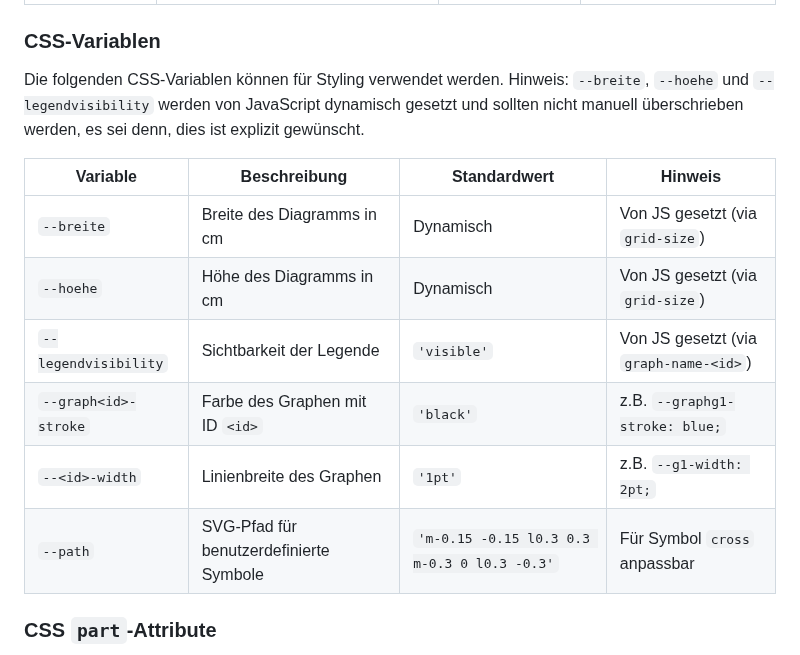
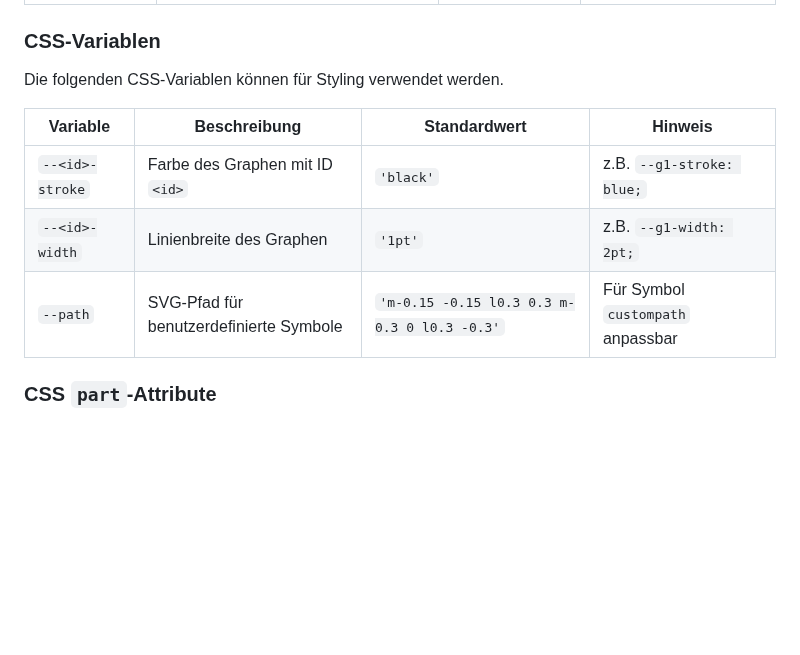
Before and after one commit to chrille69/xy-graphs, a Markdown page: README.md, the part around one of its changes. Rendered like a GitHub page; blank space fills up the shorter version.

Commit message:
Korrekturen am README

```diff
--- a/README.md
+++ b/README.md
@@ -68,16 +68,13 @@ ASCII-Buchstaben beginnen muss (z.B. `g1`):
 | `graph-name-<id>`   | Name in der Legende                                       | `null`         | `'Quadratfunktion'`        |
 
 ### CSS-Variablen
-Die folgenden CSS-Variablen können für Styling verwendet werden. Hinweis: `--breite`, `--hoehe` und `--legendvisibility` werden von JavaScript dynamisch gesetzt und sollten nicht manuell überschrieben werden, es sei denn, dies ist explizit gewünscht.
+Die folgenden CSS-Variablen können für Styling verwendet werden.
 
-| Variable                | Beschreibung                          | Standardwert       | Hinweis                          |
-|-------------------------|---------------------------------------|--------------------|----------------------------------|
-| `--breite`              | Breite des Diagramms in cm            | Dynamisch          | Von JS gesetzt (via `grid-size`) |
-| `--hoehe`               | Höhe des Diagramms in cm              | Dynamisch          | Von JS gesetzt (via `grid-size`) |
-| `--legendvisibility`    | Sichtbarkeit der Legende              | `'visible'`        | Von JS gesetzt (via `graph-name-<id>`) |
-| `--graph<id>-stroke`    | Farbe des Graphen mit ID `<id>`       | `'black'`          | z.B. `--graphg1-stroke: blue;` |
+| Variable                | Beschreibung                          | Standardwert       | Hinweis                        |
+|-------------------------|---------------------------------------|--------------------|--------------------------------|
+| `--<id>-stroke`         | Farbe des Graphen mit ID `<id>`       | `'black'`          | z.B. `--g1-stroke: blue;` |
 | `--<id>-width`          | Linienbreite des Graphen              | `'1pt'`            | z.B. `--g1-width: 2pt;`        |
-| `--path`                | SVG-Pfad für benutzerdefinierte Symbole | `'m-0.15 -0.15 l0.3 0.3 m-0.3 0 l0.3 -0.3'` | Für Symbol `cross` anpassbar |
+| `--path`                | SVG-Pfad für benutzerdefinierte Symbole | `'m-0.15 -0.15 l0.3 0.3 m-0.3 0 l0.3 -0.3'` | Für Symbol `custompath` anpassbar |
 
 ### CSS `part`-Attribute
 Die Komponente exportiert spezifische Teile (via `part`-Attribut), die mit CSS gezielt gestylt werden können:
```
Also changed, not shown: other parts of README.md (+1 -1 lines).
